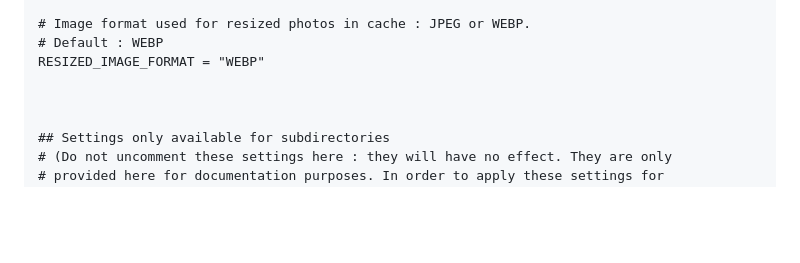
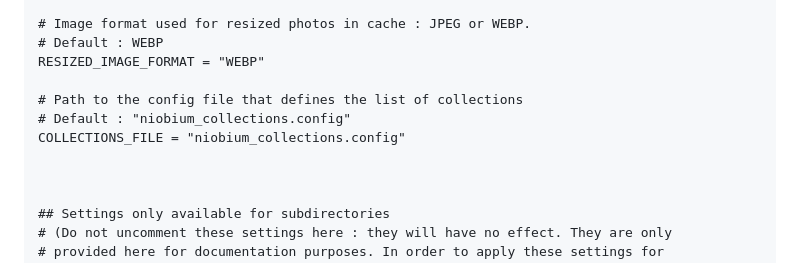
Before and after one commit to Foalyy/niobium, a Markdown page: README.md, the part around the change printed below. GitHub-like rendering; blank space fills up the shorter version.

```diff
--- a/README.md
+++ b/README.md
@@ -367,6 +372,10 @@ LARGE_VIEW_QUALITY = 85 # %
 # Default : WEBP
 RESIZED_IMAGE_FORMAT = "WEBP"
 
+# Path to the config file that defines the list of collections
+# Default : "niobium_collections.config"
+COLLECTIONS_FILE = "niobium_collections.config"
+
 
 
 ## Settings only available for subdirectories
```
Also changed, not shown: other parts of README.md (+69 -2 lines).
